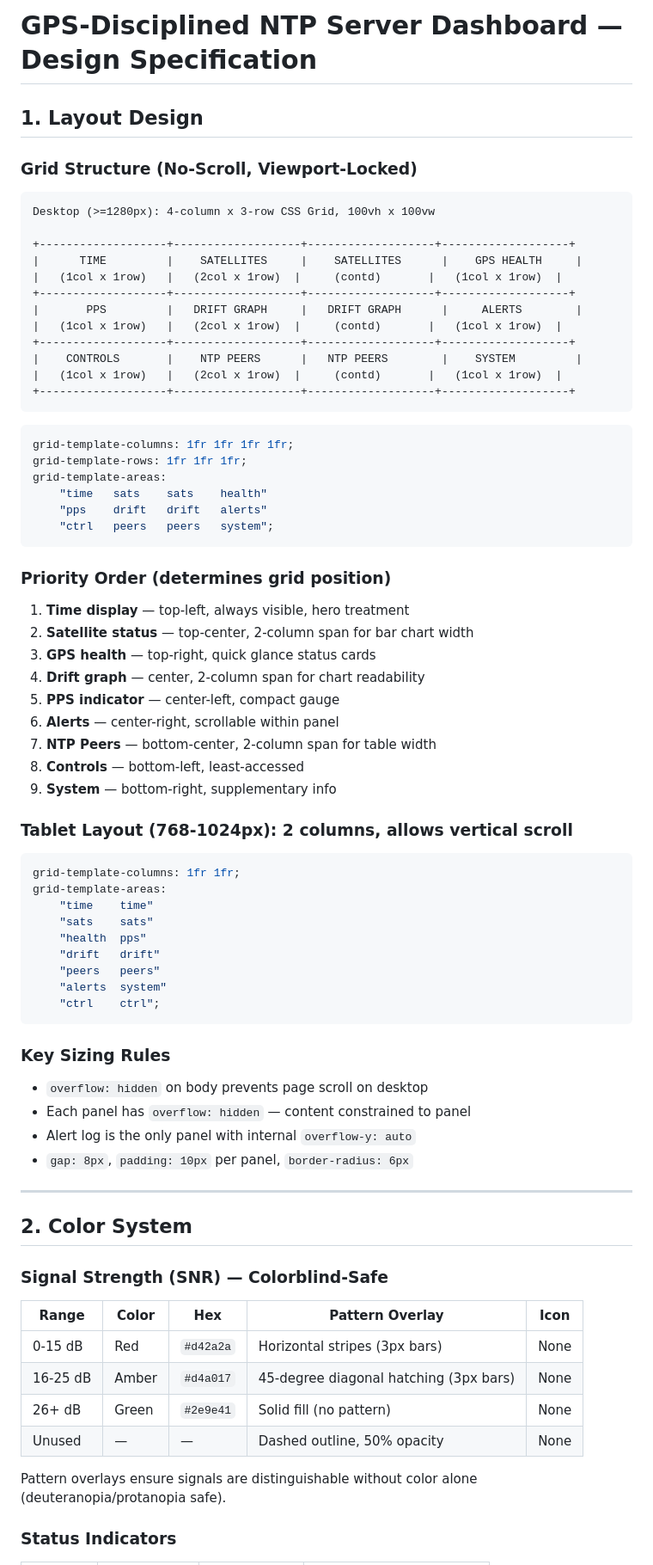
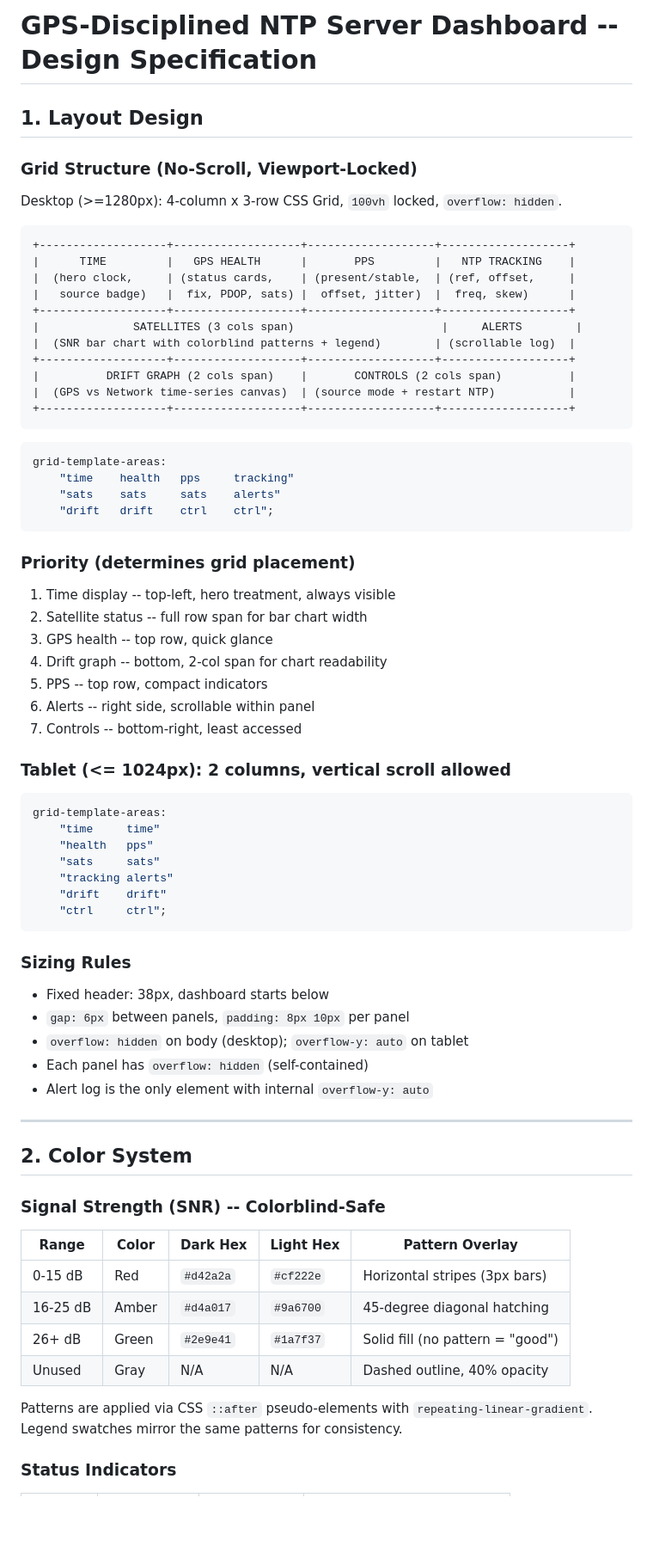
Before and after one commit to tunlezah/ntpgps, a Markdown page: DESIGN_SPEC.md, the part around one of its changes. Shown at 86% size. GitHub-like rendering; blank space fills up the shorter version.

````diff
--- a/DESIGN_SPEC.md
+++ b/DESIGN_SPEC.md
@@ -1,78 +1,74 @@
-# GPS-Disciplined NTP Server Dashboard — Design Specification
+# GPS-Disciplined NTP Server Dashboard -- Design Specification
 
 ## 1. Layout Design
 
 ### Grid Structure (No-Scroll, Viewport-Locked)
 
+Desktop (>=1280px): 4-column x 3-row CSS Grid, `100vh` locked, `overflow: hidden`.
+
 ```
-Desktop (>=1280px): 4-column x 3-row CSS Grid, 100vh x 100vw
-
 +-------------------+-------------------+-------------------+-------------------+
-|      TIME         |    SATELLITES     |    SATELLITES      |    GPS HEALTH     |
-|   (1col x 1row)   |   (2col x 1row)  |     (contd)       |   (1col x 1row)  |
+|      TIME         |   GPS HEALTH      |       PPS         |   NTP TRACKING    |
+|  (hero clock,     | (status cards,    | (present/stable,  | (ref, offset,     |
+|   source badge)   |  fix, PDOP, sats) |  offset, jitter)  |  freq, skew)      |
 +-------------------+-------------------+-------------------+-------------------+
-|       PPS         |   DRIFT GRAPH     |   DRIFT GRAPH      |     ALERTS        |
-|   (1col x 1row)   |   (2col x 1row)  |     (contd)       |   (1col x 1row)  |
+|              SATELLITES (3 cols span)                      |     ALERTS        |
+|  (SNR bar chart with colorblind patterns + legend)        | (scrollable log)  |
 +-------------------+-------------------+-------------------+-------------------+
-|    CONTROLS       |    NTP PEERS      |   NTP PEERS        |    SYSTEM         |
-|   (1col x 1row)   |   (2col x 1row)  |     (contd)       |   (1col x 1row)  |
+|          DRIFT GRAPH (2 cols span)    |       CONTROLS (2 cols span)          |
+|  (GPS vs Network time-series canvas)  | (source mode + restart NTP)           |
 +-------------------+-------------------+-------------------+-------------------+
 ```
 
 ```css
-grid-template-columns: 1fr 1fr 1fr 1fr;
-grid-template-rows: 1fr 1fr 1fr;
 grid-template-areas:
-    "time   sats    sats    health"
-    "pps    drift   drift   alerts"
-    "ctrl   peers   peers   system";
+    "time    health   pps     tracking"
+    "sats    sats     sats    alerts"
+    "drift   drift    ctrl    ctrl";
 ```
 
-### Priority Order (determines grid position)
-1. **Time display** — top-left, always visible, hero treatment
-2. **Satellite status** — top-center, 2-column span for bar chart width
-3. **GPS health** — top-right, quick glance status cards
-4. **Drift graph** — center, 2-column span for chart readability
-5. **PPS indicator** — center-left, compact gauge
-6. **Alerts** — center-right, scrollable within panel
-7. **NTP Peers** — bottom-center, 2-column span for table width
-8. **Controls** — bottom-left, least-accessed
-9. **System** — bottom-right, supplementary info
+### Priority (determines grid placement)
+1. Time display -- top-left, hero treatment, always visible
+2. Satellite status -- full row span for bar chart width
+3. GPS health -- top row, quick glance
+4. Drift graph -- bottom, 2-col span for chart readability
+5. PPS -- top row, compact indicators
+6. Alerts -- right side, scrollable within panel
+7. Controls -- bottom-right, least accessed
 
-### Tablet Layout (768-1024px): 2 columns, allows vertical scroll
-
+### Tablet (<= 1024px): 2 columns, vertical scroll allowed
 ```css
-grid-template-columns: 1fr 1fr;
 grid-template-areas:
-    "time    time"
-    "sats    sats"
-    "health  pps"
-    "drift   drift"
-    "peers   peers"
-    "alerts  system"
-    "ctrl    ctrl";
+    "time     time"
+    "health   pps"
+    "sats     sats"
+    "tracking alerts"
+    "drift    drift"
+    "ctrl     ctrl";
 ```
 
-### Key Sizing Rules
-- `overflow: hidden` on body prevents page scroll on desktop
-- Each panel has `overflow: hidden` — content constrained to panel
-- Alert log is the only panel with internal `overflow-y: auto`
-- `gap: 8px`, `padding: 10px` per panel, `border-radius: 6px`
+### Sizing Rules
+- Fixed header: 38px, dashboard starts below
+- `gap: 6px` between panels, `padding: 8px 10px` per panel
+- `overflow: hidden` on body (desktop); `overflow-y: auto` on tablet
+- Each panel has `overflow: hidden` (self-contained)
+- Alert log is the only element with internal `overflow-y: auto`
 
 ---
 
 ## 2. Color System
 
-### Signal Strength (SNR) — Colorblind-Safe
+### Signal Strength (SNR) -- Colorblind-Safe
 
-| Range     | Color   | Hex       | Pattern Overlay                         | Icon  |
-|-----------|---------|-----------|----------------------------------------|-------|
-| 0-15 dB   | Red     | `#d42a2a` | Horizontal stripes (3px bars)          | None  |
-| 16-25 dB  | Amber   | `#d4a017` | 45-degree diagonal hatching (3px bars) | None  |
-| 26+ dB    | Green   | `#2e9e41` | Solid fill (no pattern)                | None  |
-| Unused    | —       | —         | Dashed outline, 50% opacity            | None  |
+| Range     | Color   | Dark Hex    | Light Hex   | Pattern Overlay                        |
+|-----------|---------|-------------|-------------|----------------------------------------|
+| 0-15 dB   | Red     | `#d42a2a`   | `#cf222e`   | Horizontal stripes (3px bars)          |
+| 16-25 dB  | Amber   | `#d4a017`   | `#9a6700`   | 45-degree diagonal hatching            |
+| 26+ dB    | Green   | `#2e9e41`   | `#1a7f37`   | Solid fill (no pattern = "good")       |
+| Unused    | Gray    | N/A         | N/A         | Dashed outline, 40% opacity            |
 
-Pattern overlays ensure signals are distinguishable without color alone (deuteranopia/protanopia safe).
+Patterns are applied via CSS `::after` pseudo-elements with `repeating-linear-gradient`.
+Legend swatches mirror the same patterns for consistency.
 
 ### Status Indicators
 
````
Also changed, not shown: other parts of DESIGN_SPEC.md (+145 -172 lines).
